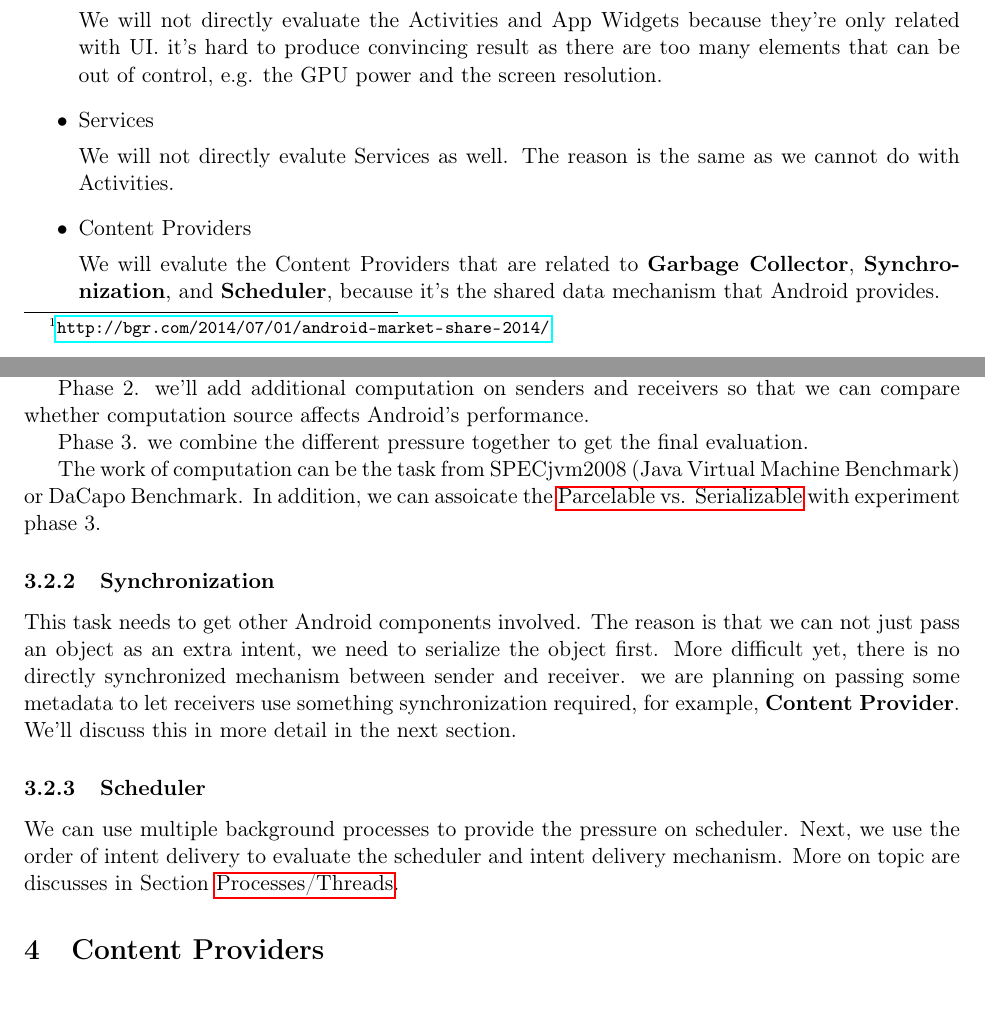
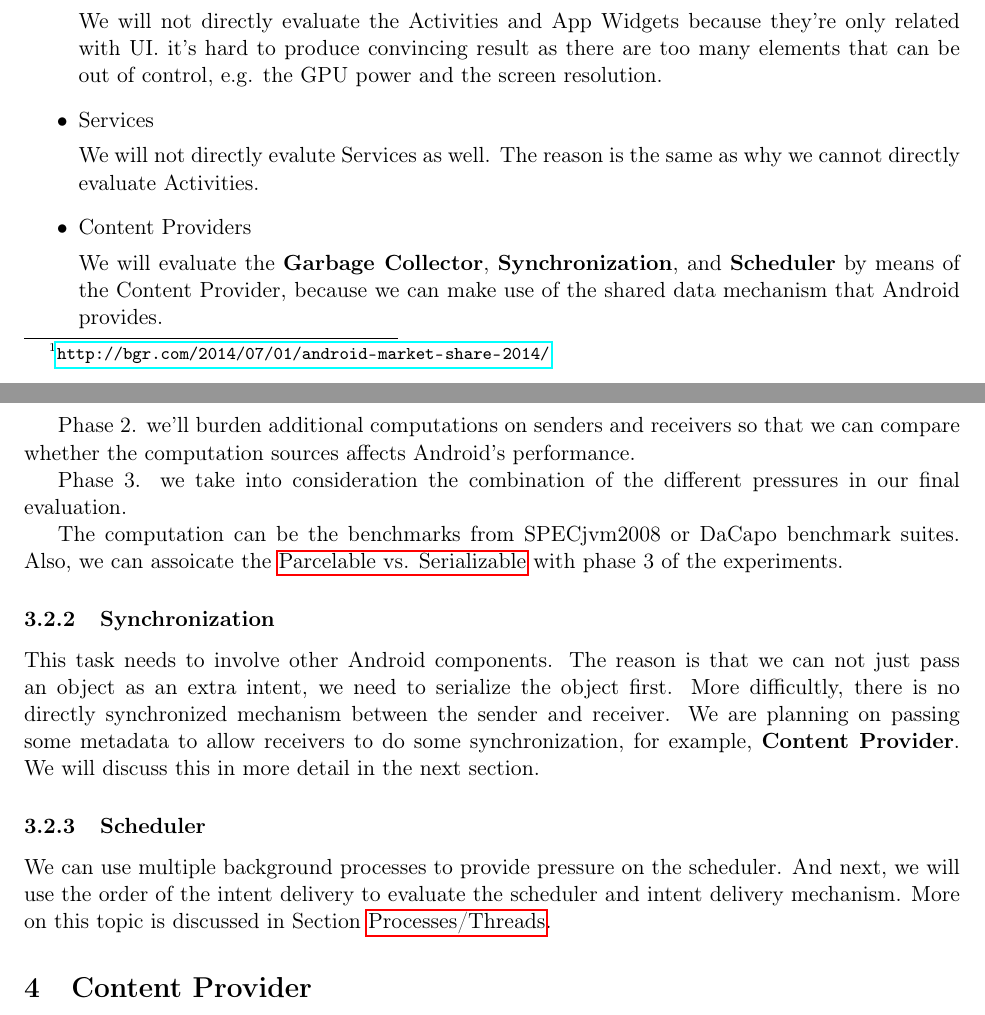
Before and after one commit to xcv58/CSE-605-Checkpint-1, a LaTeX document (checkpoint-1.tex): two parts of pages 2 and 4 of 6, joined at a grey line, cut so that both start at the same text. Compiled offline with pdfLaTeX.

Commit message:
update tex and pdf

```diff
--- a/checkpoint-1.tex
+++ b/checkpoint-1.tex
@@ -55,12 +55,11 @@ e.g. the GPU power and the screen resolution.
 
 \item Services
 
-We will not directly evalute Services as well. The reason is the same as we cannot do with Activities.
+We will not directly evalute Services as well. The reason is the same as why we cannot directly evaluate Activities.
 
 \item Content Providers
 
-We will evalute the Content Providers that are related to \textbf{Garbage Collector}, \textbf{Synchronization},
-and \textbf{Scheduler}, because it's the shared data mechanism that Android provides.
+We will evaluate the \textbf{Garbage Collector}, \textbf{Synchronization}, and \textbf{Scheduler} by means of the Content Provider, because we can make use of the shared data mechanism that Android provides.
 \end{itemize}
 
 
@@ -127,27 +126,27 @@ We will divide our experiments into three phases:
 Phase 1. we only have pressure created from background process(es).
 It's easier to implement and tune for different \hyperref[Memory-Pressure-Types]{memory pressure types}.
 
-Phase 2. we'll add additional computation on senders and receivers so that we can compare
-whether computation source affects Android's performance.
+Phase 2. we'll burden additional computations on senders and receivers so that we can compare
+whether the computation sources affects Android's performance.
 
-Phase 3. we combine the different pressure together to get the final evaluation.
+Phase 3. we take into consideration the combination of the different pressures in our final evaluation.
 
-The work of computation can be the task from SPECjvm2008 (Java Virtual Machine Benchmark) or DaCapo Benchmark.
-In addition, we can assoicate the \hyperref[Parcelable/Serializable]{Parcelable vs. Serializable} with experiment phase 3.
+The computation can be the benchmarks from SPECjvm2008 or DaCapo benchmark suites.
+Also, we can assoicate the \hyperref[Parcelable/Serializable]{Parcelable vs. Serializable} with phase 3 of the experiments.
 
 \subsubsection{Synchronization}
 \label{sec-3-2-2}
-This task needs to get other Android components involved.
+This task needs to involve other Android components.
 The reason is that we can not just pass an object as an extra intent, we need to serialize the object first.
-More difficult yet, there is no directly synchronized mechanism between sender and receiver.
-we are planning on passing some metadata to let receivers use something synchronization required, for example, \textbf{Content Provider}. We'll discuss this in more detail in the next section.
+More difficultly, there is no directly synchronized mechanism between the sender and receiver.
+We are planning on passing some metadata to allow receivers to do some synchronization, for example, \textbf{Content Provider}. We will discuss this in more detail in the next section.
 
 \subsubsection{Scheduler}
 \label{sec-3-2-3}
-We can use multiple background processes to provide the pressure on scheduler.
-Next, we use the order of intent delivery to evaluate the scheduler and intent delivery mechanism. More on topic are discusses in Section \hyperref[Processes/Threads]{Processes/Threads}.
+We can use multiple background processes to provide pressure on the scheduler.
+And next, we will use the order of the intent delivery to evaluate the scheduler and intent delivery mechanism. More on this topic is discussed in Section \hyperref[Processes/Threads]{Processes/Threads}.
 
-\section{Content Providers}
+\section{Content Provider}
 \label{sec-4}
 Content provider is an Android system's mechanism to manage access to a central repository of data.
 However, Android system does not synchronize access to the Content Provider.
```
Also changed, not shown: checkpoint-1.pdf, checkpoint-1.tex (26 more changed lines).
